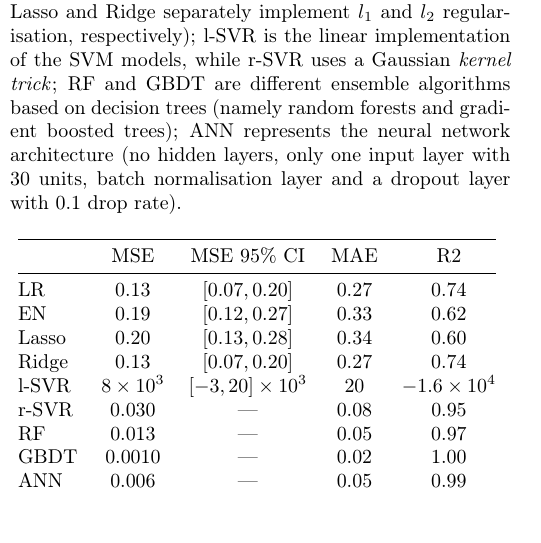
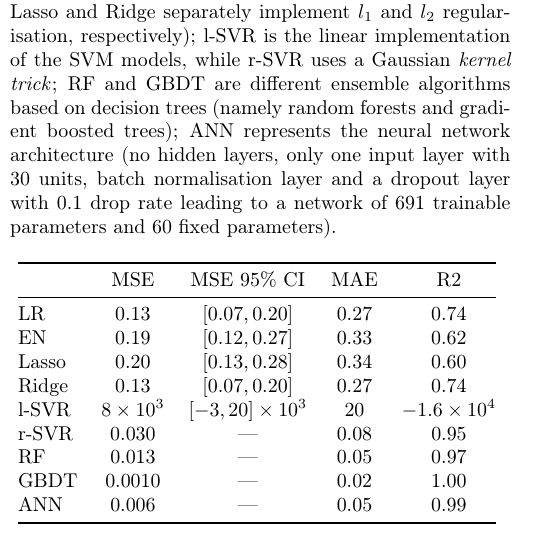
Before and after one commit to thesfinox/ml-sft-trunc, a LaTeX document (report.tex, which reads sec/ml.tex): part of one column of page 4 of 5, cut so that both start at the same text, the shorter picture padded with empty space. The pictures show the PDF file report.pdf that the author committed with the source.

Commit message:
Add number of parameters of the network
Signed-off-by: Riccardo Finotello <riccardo.finotello@gmail.com>

```diff
--- a/sec/ml.tex
+++ b/sec/ml.tex
@@ -22,7 +22,7 @@ models, while r-SVR uses a Gaussian \textit{kernel trick}; RF and GBDT are
 different ensemble algorithms based on decision trees (namely random forests
 and gradient boosted trees); ANN represents the neural network architecture (no
 hidden layers, only one input layer with 30 units, batch normalisation layer
-and a dropout layer with 0.1 drop rate).
+and a dropout layer with 0.1 drop rate leading to a network of 691 trainable parameters and 60 fixed parameters).
 
 \begin{table}[htbp]
 \centering
```
Also changed, not shown: report.pdf.
